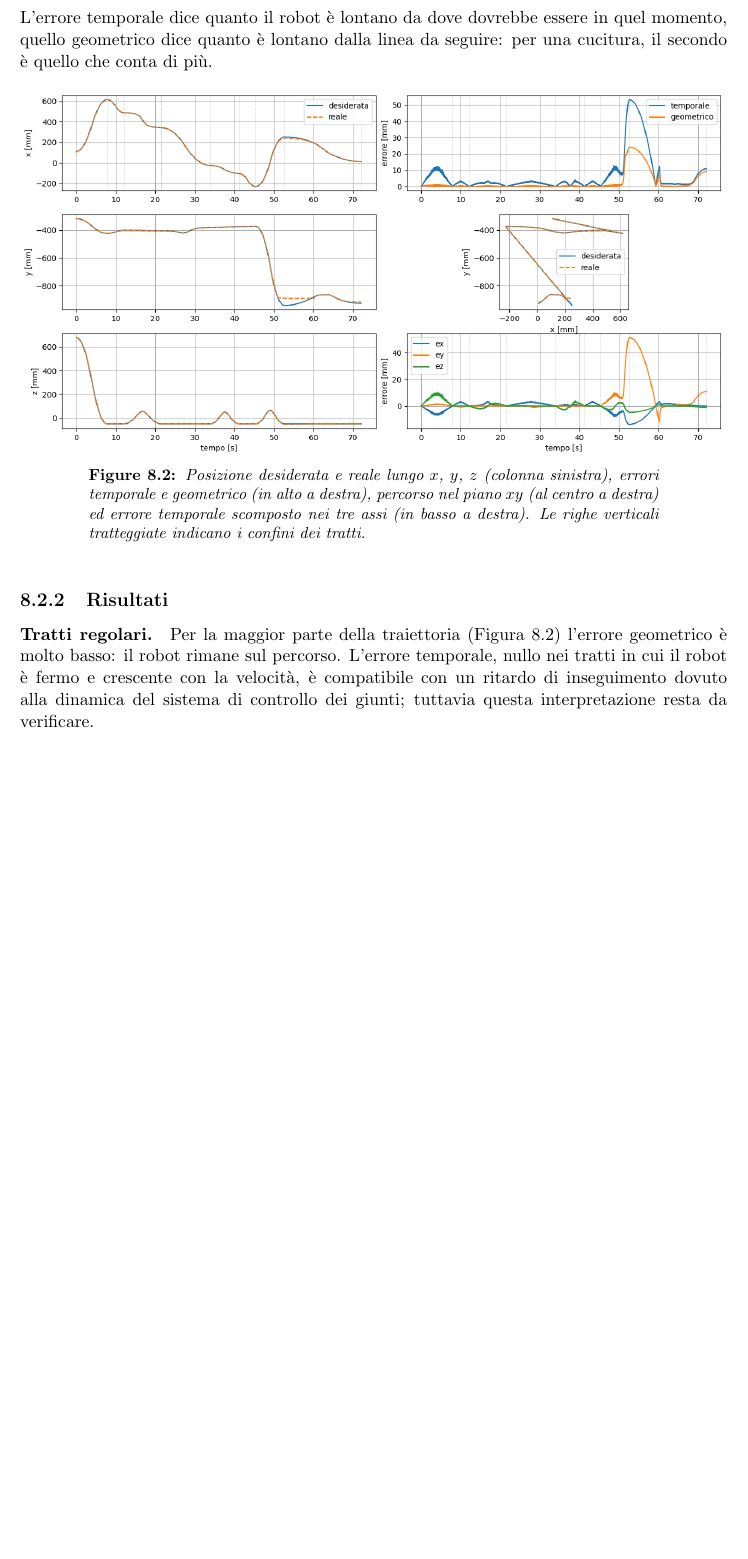
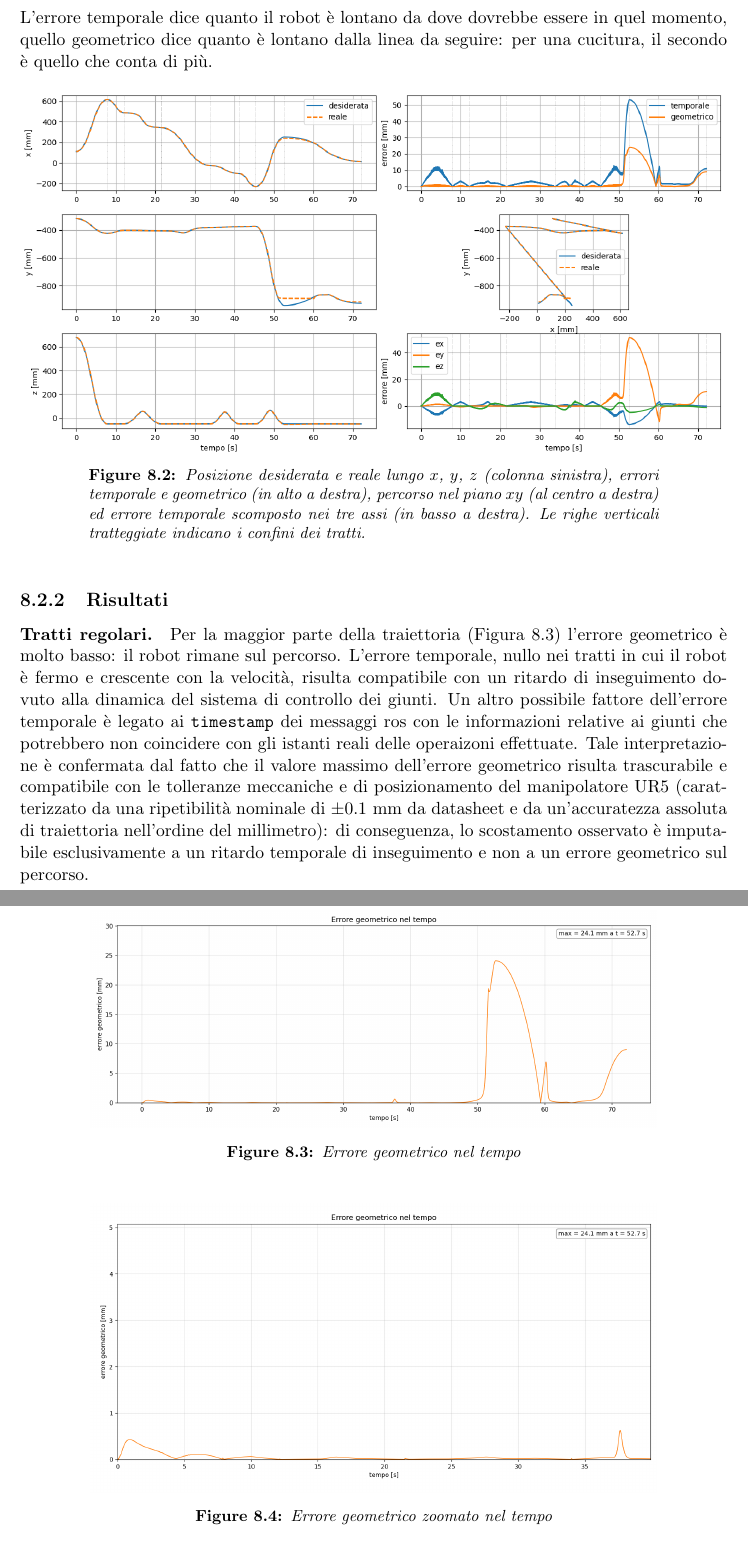
Before and after one commit to EttoreRii/Cloth-Segmentation-Pipeline, a LaTeX document (relazione/DYNAMICS_AND_CONTROL/main.tex, which reads relazione/DYNAMICS_AND_CONTROL/chapters/risultati.tex): part of page 41 of 45 before the commit and two parts of pages 41 and 42 of 45 after it, the two joined at a grey line, cut so that both start at the same text, the shorter picture padded with empty space. Compiled offline with pdfLaTeX.

Commit message:
Aggiornamento relazione

```diff
--- a/relazione/DYNAMICS_AND_CONTROL/chapters/risultati.tex
+++ b/relazione/DYNAMICS_AND_CONTROL/chapters/risultati.tex
@@ -78,13 +78,24 @@ quello geometrico dice quanto è lontano dalla linea da seguire: per una cucitur
 
 \subsection{Risultati}
 \paragraph{Tratti regolari.}
-Per la maggior parte della traiettoria (Figura~\ref{fig:errore}) l'errore
-geometrico è molto basso: il robot rimane sul percorso.
-L’errore temporale, nullo nei tratti in cui il robot è fermo e crescente con la velocità,
-è compatibile con un ritardo di inseguimento dovuto alla dinamica del sistema di controllo dei giunti;
-tuttavia questa interpretazione resta da verificare.
-% Per la maggior parte della traiettoria (Figura~\ref{fig:errore}) l’errore geometrico è molto basso: il robot rimane sul percorso. L’errore temporale, nullo nei tratti in cui il robot è fermo e crescente con la velocità, risulta compatibile con un ritardo di inseguimento dovuto alla dinamica del sistema di controllo dei giunti. Tale interpretazione è confermata dal fatto che il valore massimo dell'errore geometrico risulta trascurabile e compatibile con le tolleranze meccaniche e di posizionamento del manipolatore UR5 (caratterizzato da una ripetibilità nominale di $\pm 0.1\text{ mm}$ da datasheet e da un'accuratezza assoluta di traiettoria nell'ordine del millimetro): di conseguenza, lo scostamento osservato è imputabile esclusivamente a un ritardo temporale di inseguimento e non a un errore geometrico sul percorso.
+Per la maggior parte della traiettoria (Figura~\ref{fig:err_geom}) l’errore geometrico è molto basso: il robot rimane sul percorso.
+L’errore temporale, nullo nei tratti in cui il robot è fermo e crescente con la velocità, risulta compatibile con un ritardo di inseguimento dovuto alla dinamica del sistema di controllo dei giunti.
+Un altro possibile fattore dell'errore temporale è legato ai \texttt{timestamp} dei messaggi ros con le informazioni relative ai giunti che potrebbero non coincidere con gli istanti reali delle operaizoni effettuate.
+Tale interpretazione è confermata dal fatto che il valore massimo dell'errore geometrico risulta trascurabile e compatibile con le tolleranze meccaniche e di posizionamento del manipolatore UR5 (caratterizzato da una ripetibilità nominale di $\pm 0.1\text{ mm}$ da datasheet e da un'accuratezza assoluta di traiettoria nell'ordine del millimetro): di conseguenza, lo scostamento osservato è imputabile esclusivamente a un ritardo temporale di inseguimento e non a un errore geometrico sul percorso.
 
+\begin{figure}[H]
+    \centering
+    \includegraphics[width=0.8\linewidth]{figures/conclusioni/Errore_geometrico.png}
+    \caption{Errore geometrico nel tempo}
+    \label{fig:err_geom}
+\end{figure}
+
+\begin{figure}[H]
+    \centering
+    \includegraphics[width=0.8\linewidth]{figures/conclusioni/Errore_geometrico_zoomato.png}
+    \caption{Errore geometrico zoomato nel tempo}
+    \label{fig:err_geom_zoom}
+\end{figure}
 
 \paragraph{Tratto del colletto.}
 Tra circa 50 e 60~s il robot non segue la traiettoria: la $y$ reale si
```
Also changed, not shown: relazione/DYNAMICS_AND_CONTROL/figures/conclusioni/Errore_geometrico.png (added), relazione/DYNAMICS_AND_CONTROL/figures/conclusioni/Errore_geometrico_zoomato.png (added).
